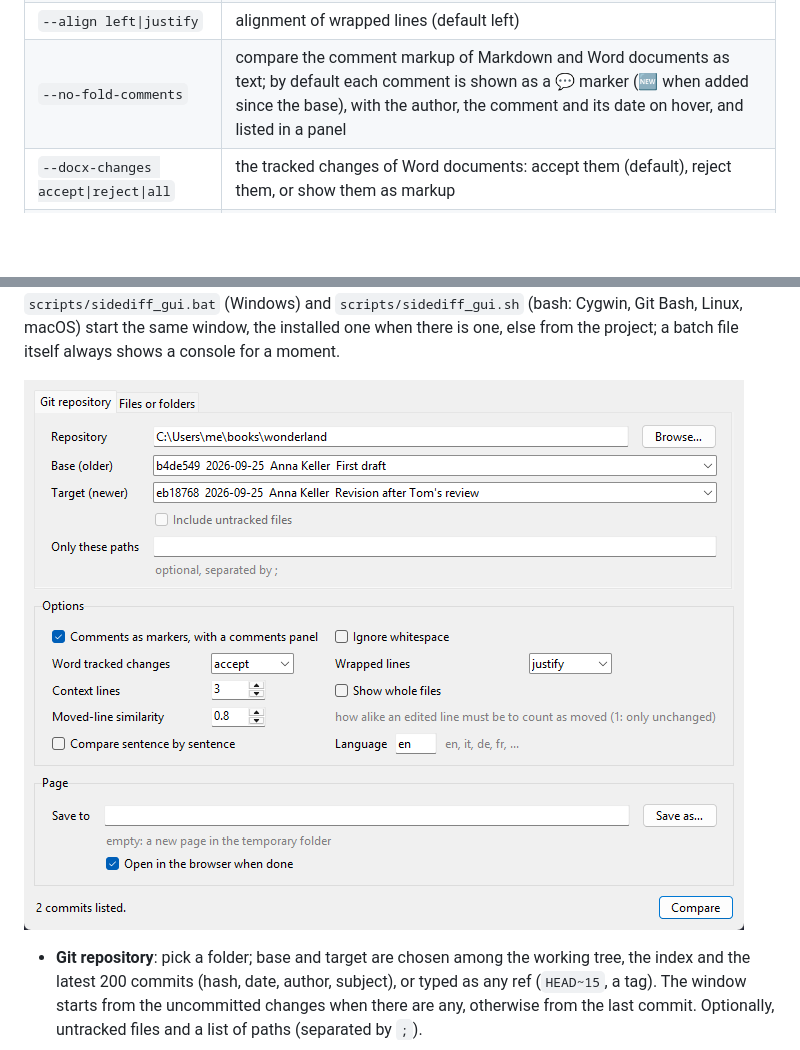
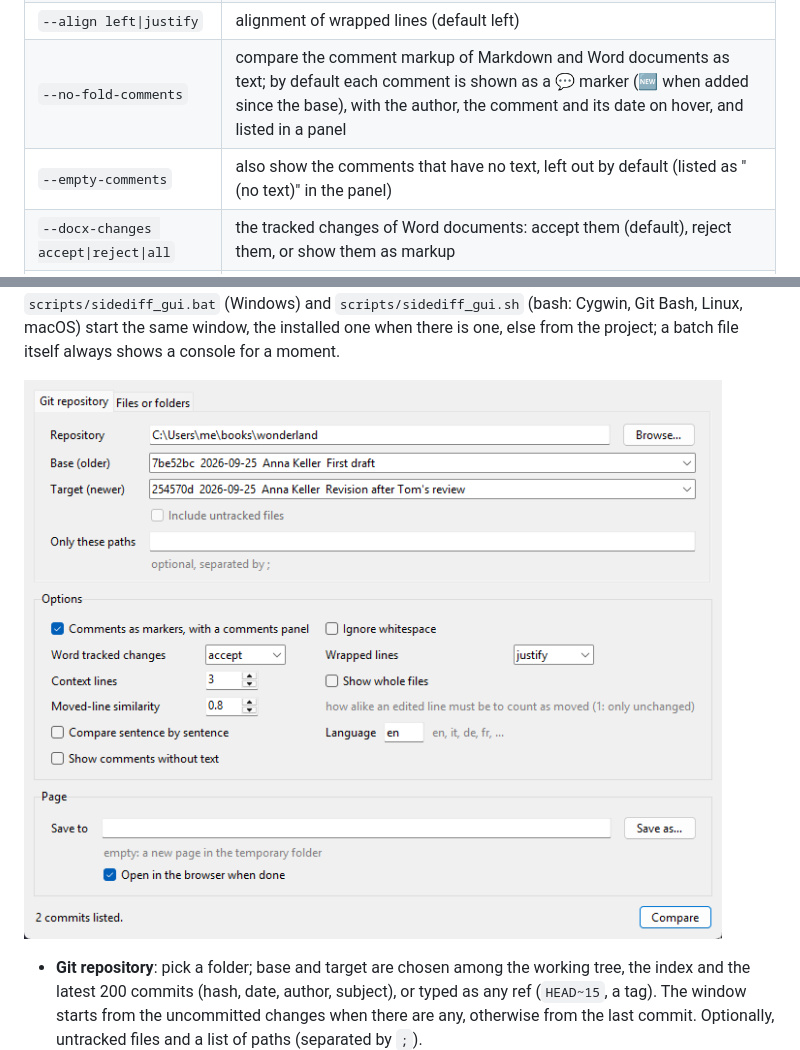
Before and after one commit to raffaelemancuso/prosediff, a Markdown page: README.md, 2 parts joined by grey strips. Drawn GitHub-style; pictures changed too: docs/screenshot_window.png; blank space fills up the shorter version.

```diff
--- a/README.md
+++ b/README.md
@@ -72,6 +72,7 @@ sidediff --files OLD NEW [options]
 | `--max-hidden N`           | unchanged lines embedded per gap for the page to reveal (default 500); longer gaps are left out, to keep the page light |
 | `--align left\|justify`    | alignment of wrapped lines (default left)                     |
 | `--no-fold-comments`       | compare the comment markup of Markdown and Word documents as text; by default each comment is shown as a 💬 marker (🆕 when added since the base), with the author, the comment and its date on hover, and listed in a panel |
+| `--empty-comments`         | also show the comments that have no text, left out by default (listed as "(no text)" in the panel) |
 | `--docx-changes accept\|reject\|all` | the tracked changes of Word documents: accept them (default), reject them, or show them as markup |
 | `--md-filter COMMAND`      | shell command (cmd.exe on Windows, sh elsewhere) both versions of every Markdown file are piped through, stdin to stdout, before comparing; line numbers are then those of the filtered text |
 | `--by-sentence`            | compare the prose of Markdown files and Word documents sentence by sentence instead of paragraph by paragraph: a sentence moved between paragraphs is recognised, and each sentence is labelled with its line and its place in it (`12.3`) |
```
Also changed, not shown: docs/screenshot_page.png, 6 other files.
